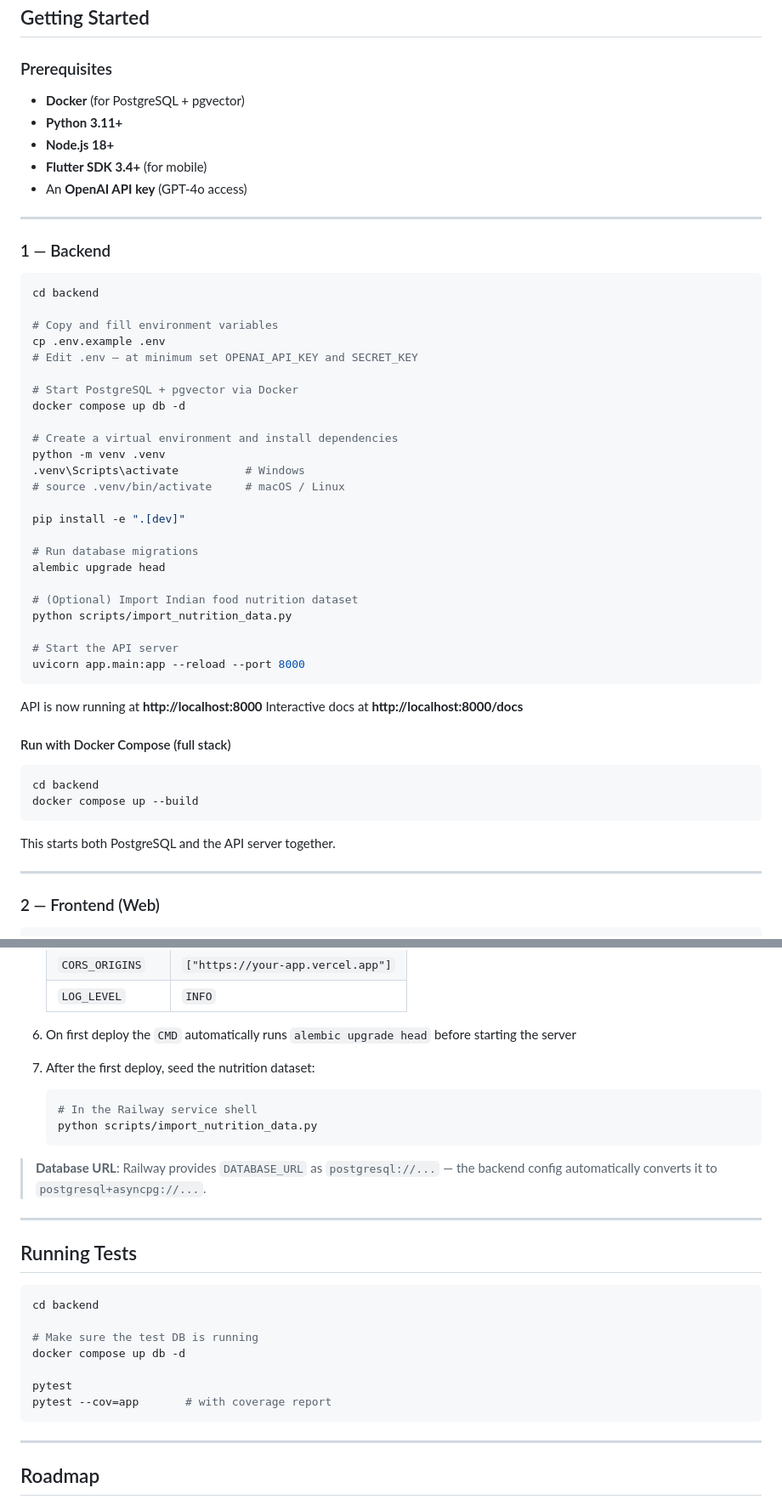
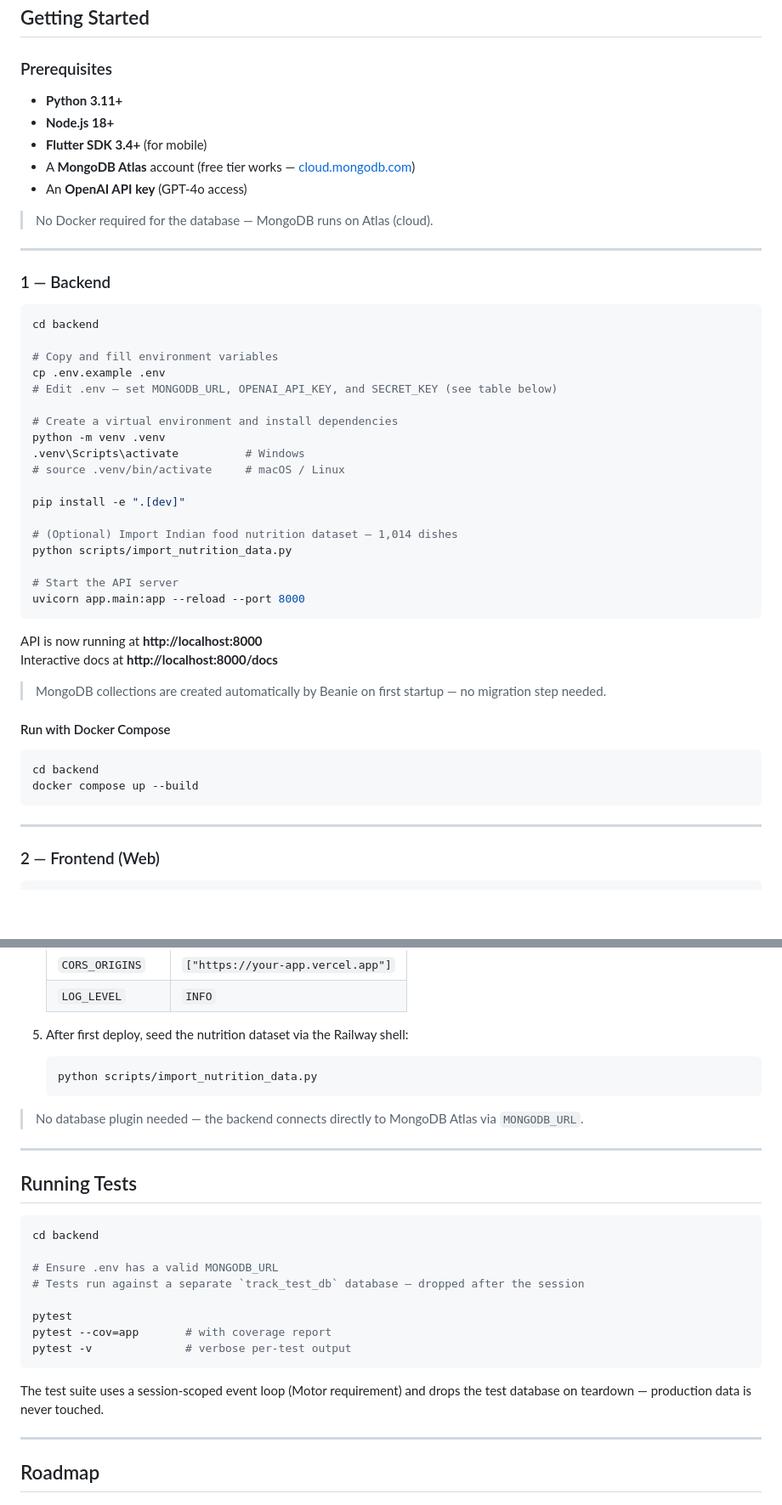
Before and after one commit to Bhargav-0718/Track, a Markdown page: README.md, 2 parts joined by grey strips. Shown at 85% size. Drawn GitHub-style; blank space fills up the shorter version.

````diff
--- a/README.md
+++ b/README.md
@@ -98,11 +99,13 @@ All three share the same REST API at `/api/v1/`.
 
 ### Prerequisites
 
-- **Docker** (for PostgreSQL + pgvector)
 - **Python 3.11+**
 - **Node.js 18+**
 - **Flutter SDK 3.4+** (for mobile)
+- A **MongoDB Atlas** account (free tier works — [cloud.mongodb.com](https://cloud.mongodb.com))
 - An **OpenAI API key** (GPT-4o access)
+
+> No Docker required for the database — MongoDB runs on Atlas (cloud).
 
 ---
 
@@ -113,10 +116,7 @@ cd backend
 
 # Copy and fill environment variables
 cp .env.example .env
-# Edit .env — at minimum set OPENAI_API_KEY and SECRET_KEY
-
-# Start PostgreSQL + pgvector via Docker
-docker compose up db -d
+# Edit .env — set MONGODB_URL, OPENAI_API_KEY, and SECRET_KEY (see table below)
 
 # Create a virtual environment and install dependencies
 python -m venv .venv
@@ -125,10 +125,7 @@ python -m venv .venv
 
 pip install -e ".[dev]"
 
-# Run database migrations
-alembic upgrade head
-
-# (Optional) Import Indian food nutrition dataset
+# (Optional) Import Indian food nutrition dataset — 1,014 dishes
 python scripts/import_nutrition_data.py
 
 # Start the API server
@@ -138,14 +135,14 @@ uvicorn app.main:app --reload --port 8000
 API is now running at **http://localhost:8000**
 Interactive docs at **http://localhost:8000/docs**
 
-#### Run with Docker Compose (full stack)
+> MongoDB collections are created automatically by Beanie on first startup — no migration step needed.
+
+#### Run with Docker Compose
 
 ```bash
 cd backend
 docker compose up --build
 ```
-
-This starts both PostgreSQL and the API server together.
 
 ---
 
@@ -320,14 +319,12 @@ Copy `backend/.env.example` to `backend/.env` and configure:
    | `CORS_ORIGINS` | `["https://your-app.vercel.app"]` |
    | `LOG_LEVEL` | `INFO` |
 
-6. On first deploy the `CMD` automatically runs `alembic upgrade head` before starting the server
-7. After the first deploy, seed the nutrition dataset:
+5. After first deploy, seed the nutrition dataset via the Railway shell:
    ```bash
-   # In the Railway service shell
    python scripts/import_nutrition_data.py
    ```
 
-> **Database URL**: Railway provides `DATABASE_URL` as `postgresql://...` — the backend config automatically converts it to `postgresql+asyncpg://...`.
+> No database plugin needed — the backend connects directly to MongoDB Atlas via `MONGODB_URL`.
 
 ---
 
@@ -336,12 +333,15 @@ Copy `backend/.env.example` to `backend/.env` and configure:
 ```bash
 cd backend
 
-# Make sure the test DB is running
-docker compose up db -d
+# Ensure .env has a valid MONGODB_URL
+# Tests run against a separate `track_test_db` database — dropped after the session
 
 pytest
 pytest --cov=app       # with coverage report
+pytest -v              # verbose per-test output
 ```
+
+The test suite uses a session-scoped event loop (Motor requirement) and drops the test database on teardown — production data is never touched.
 
 ---
 
````
Also changed, not shown: other parts of README.md (+37 -34 lines).
